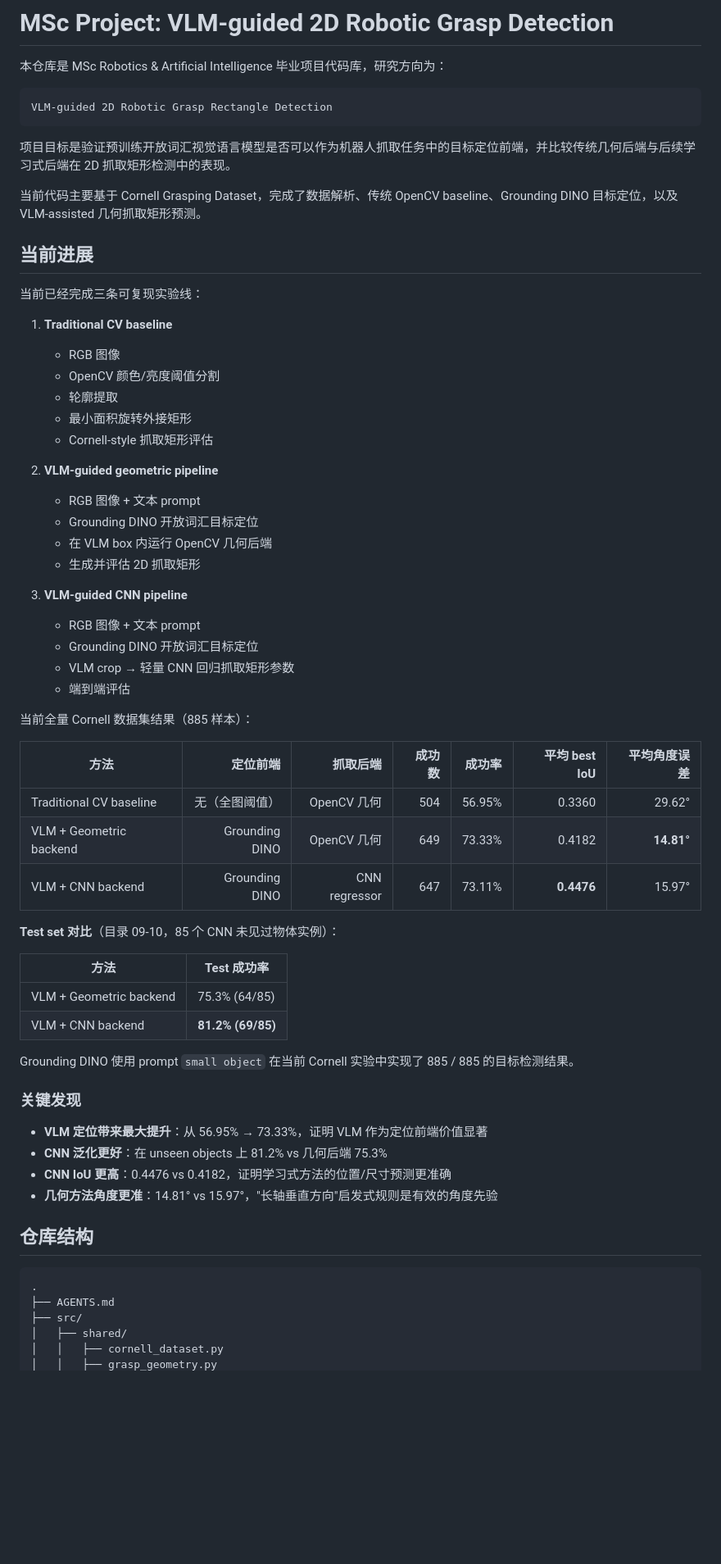
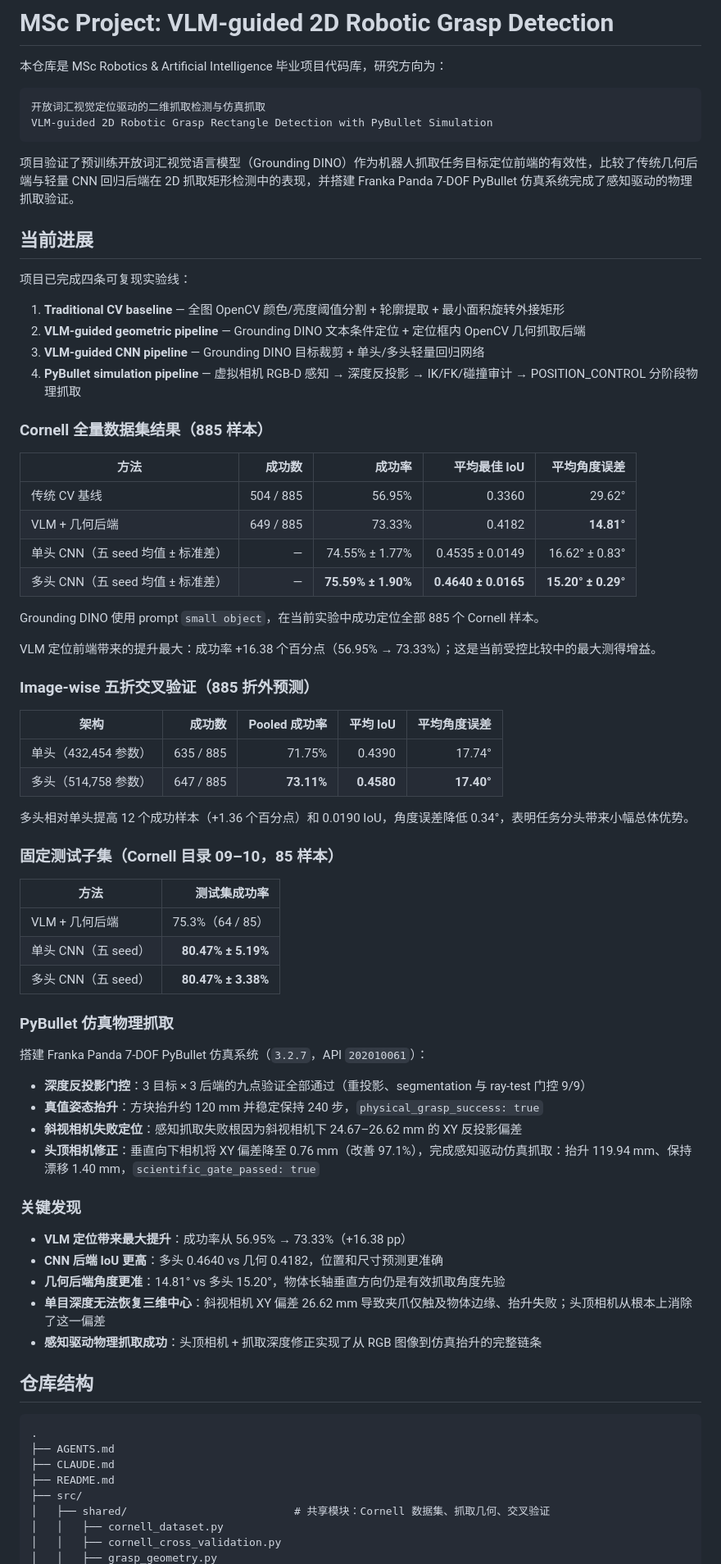
Before and after one commit to pzk0206/MSc-project, a Markdown page: README.md, the part around one of its changes. Shown at 82% size. Drawn GitHub-style; blank space fills up the shorter version.

````diff
--- a/README.md
+++ b/README.md
@@ -3,66 +3,77 @@
 本仓库是 MSc Robotics & Artificial Intelligence 毕业项目代码库，研究方向为：
 
 ```text
-VLM-guided 2D Robotic Grasp Rectangle Detection
+开放词汇视觉定位驱动的二维抓取检测与仿真抓取
+VLM-guided 2D Robotic Grasp Rectangle Detection with PyBullet Simulation
 ```
 
-项目目标是验证预训练开放词汇视觉语言模型是否可以作为机器人抓取任务中的目标定位前端，并比较传统几何后端与后续学习式后端在 2D 抓取矩形检测中的表现。
-
-当前代码主要基于 Cornell Grasping Dataset，完成了数据解析、传统 OpenCV baseline、Grounding DINO 目标定位，以及 VLM-assisted 几何抓取矩形预测。
+项目验证了预训练开放词汇视觉语言模型（Grounding DINO）作为机器人抓取任务目标定位前端的有效性，比较了传统几何后端与轻量 CNN 回归后端在 2D 抓取矩形检测中的表现，并搭建 Franka Panda 7-DOF PyBullet 仿真系统完成了感知驱动的物理抓取验证。
 
 ## 当前进展
 
-当前已经完成三条可复现实验线：
+项目已完成四条可复现实验线：
 
-1. **Traditional CV baseline**
-   - RGB 图像
-   - OpenCV 颜色/亮度阈值分割
-   - 轮廓提取
-   - 最小面积旋转外接矩形
-   - Cornell-style 抓取矩形评估
+1. **Traditional CV baseline** — 全图 OpenCV 颜色/亮度阈值分割 + 轮廓提取 + 最小面积旋转外接矩形
+2. **VLM-guided geometric pipeline** — Grounding DINO 文本条件定位 + 定位框内 OpenCV 几何抓取后端
+3. **VLM-guided CNN pipeline** — Grounding DINO 目标裁剪 + 单头/多头轻量回归网络
+4. **PyBullet simulation pipeline** — 虚拟相机 RGB-D 感知 → 深度反投影 → IK/FK/碰撞审计 → POSITION_CONTROL 分阶段物理抓取
 
-2. **VLM-guided geometric pipeline**
-   - RGB 图像 + 文本 prompt
-   - Grounding DINO 开放词汇目标定位
-   - 在 VLM box 内运行 OpenCV 几何后端
-   - 生成并评估 2D 抓取矩形
+### Cornell 全量数据集结果（885 样本）
 
-3. **VLM-guided CNN pipeline**
-   - RGB 图像 + 文本 prompt
-   - Grounding DINO 开放词汇目标定位
-   - VLM crop → 轻量 CNN 回归抓取矩形参数
-   - 端到端评估
+| 方法 | 成功数 | 成功率 | 平均最佳 IoU | 平均角度误差 |
+|---|---:|---:|---:|---:|
+| 传统 CV 基线 | 504 / 885 | 56.95% | 0.3360 | 29.62° |
+| VLM + 几何后端 | 649 / 885 | 73.33% | 0.4182 | **14.81°** |
+| 单头 CNN（五 seed 均值 ± 标准差） | — | 74.55% ± 1.77% | 0.4535 ± 0.0149 | 16.62° ± 0.83° |
+| 多头 CNN（五 seed 均值 ± 标准差） | — | **75.59% ± 1.90%** | **0.4640 ± 0.0165** | **15.20° ± 0.29°** |
 
-当前全量 Cornell 数据集结果（885 样本）：
+Grounding DINO 使用 prompt `small object`，在当前实验中成功定位全部 885 个 Cornell 样本。
 
-| 方法 | 定位前端 | 抓取后端 | 成功数 | 成功率 | 平均 best IoU | 平均角度误差 |
-|---|---:|---:|---:|---:|---:|---:|
-| Traditional CV baseline | 无（全图阈值） | OpenCV 几何 | 504 | 56.95% | 0.3360 | 29.62° |
-| VLM + Geometric backend | Grounding DINO | OpenCV 几何 | 649 | 73.33% | 0.4182 | **14.81°** |
-| VLM + CNN backend | Grounding DINO | CNN regressor | 647 | 73.11% | **0.4476** | 15.97° |
+VLM 定位前端带来的提升最大：成功率 +16.38 个百分点（56.95% → 73.33%）；这是当前受控比较中的最大测得增益。
 
-**Test set 对比**（目录 09-10，85 个 CNN 未见过物体实例）：
+### Image-wise 五折交叉验证（885 折外预测）
 
-| 方法 | Test 成功率 |
-|---|---|
-| VLM + Geometric backend | 75.3% (64/85) |
-| VLM + CNN backend | **81.2% (69/85)** |
+| 架构 | 成功数 | Pooled 成功率 | 平均 IoU | 平均角度误差 |
+|---|---:|---:|---:|---:|
+| 单头（432,454 参数） | 635 / 885 | 71.75% | 0.4390 | 17.74° |
+| 多头（514,758 参数） | 647 / 885 | **73.11%** | **0.4580** | **17.40°** |
 
-Grounding DINO 使用 prompt `small object` 在当前 Cornell 实验中实现了 885 / 885 的目标检测结果。
+多头相对单头提高 12 个成功样本（+1.36 个百分点）和 0.0190 IoU，角度误差降低 0.34°，表明任务分头带来小幅总体优势。
+
+### 固定测试子集（Cornell 目录 09–10，85 样本）
+
+| 方法 | 测试集成功率 |
+|---|---:|
+| VLM + 几何后端 | 75.3%（64 / 85） |
+| 单头 CNN（五 seed） | **80.47% ± 5.19%** |
+| 多头 CNN（五 seed） | **80.47% ± 3.38%** |
+
+### PyBullet 仿真物理抓取
+
+搭建 Franka Panda 7-DOF PyBullet 仿真系统（`3.2.7`，API `202010061`）：
+
+- **深度反投影门控**：3 目标 × 3 后端的九点验证全部通过（重投影、segmentation 与 ray-test 门控 9/9）
+- **真值姿态抬升**：方块抬升约 120 mm 并稳定保持 240 步，`physical_grasp_success: true`
+- **斜视相机失败定位**：感知抓取失败根因为斜视相机下 24.67–26.62 mm 的 XY 反投影偏差
+- **头顶相机修正**：垂直向下相机将 XY 偏差降至 0.76 mm（改善 97.1%），完成感知驱动仿真抓取：抬升 119.94 mm、保持漂移 1.40 mm，`scientific_gate_passed: true`
 
 ### 关键发现
 
-- **VLM 定位带来最大提升**：从 56.95% → 73.33%，证明 VLM 作为定位前端价值显著
-- **CNN 泛化更好**：在 unseen objects 上 81.2% vs 几何后端 75.3%
-- **CNN IoU 更高**：0.4476 vs 0.4182，证明学习式方法的位置/尺寸预测更准确
-- **几何方法角度更准**：14.81° vs 15.97°，"长轴垂直方向"启发式规则是有效的角度先验
+- **VLM 定位带来最大提升**：成功率从 56.95% → 73.33%（+16.38 pp）
+- **CNN 后端 IoU 更高**：多头 0.4640 vs 几何 0.4182，位置和尺寸预测更准确
+- **几何后端角度更准**：14.81° vs 多头 15.20°，物体长轴垂直方向仍是有效抓取角度先验
+- **单目深度无法恢复三维中心**：斜视相机 XY 偏差 26.62 mm 导致夹爪仅触及物体边缘、抬升失败；头顶相机从根本上消除了这一偏差
+- **感知驱动物理抓取成功**：头顶相机 + 抓取深度修正实现了从 RGB 图像到仿真抬升的完整链条
 
 ## 仓库结构
 
 ```text
 .
 ├── AGENTS.md
+├── CLAUDE.md
+├── README.md
 ├── src/
-│   ├── shared/
+│   ├── shared/                          # 共享模块：Cornell 数据集、抓取几何、交叉验证
 │   │   ├── cornell_dataset.py
+│   │   ├── cornell_cross_validation.py
 │   │   ├── grasp_geometry.py
````
Also changed, not shown: other parts of README.md (+162 -131 lines).
